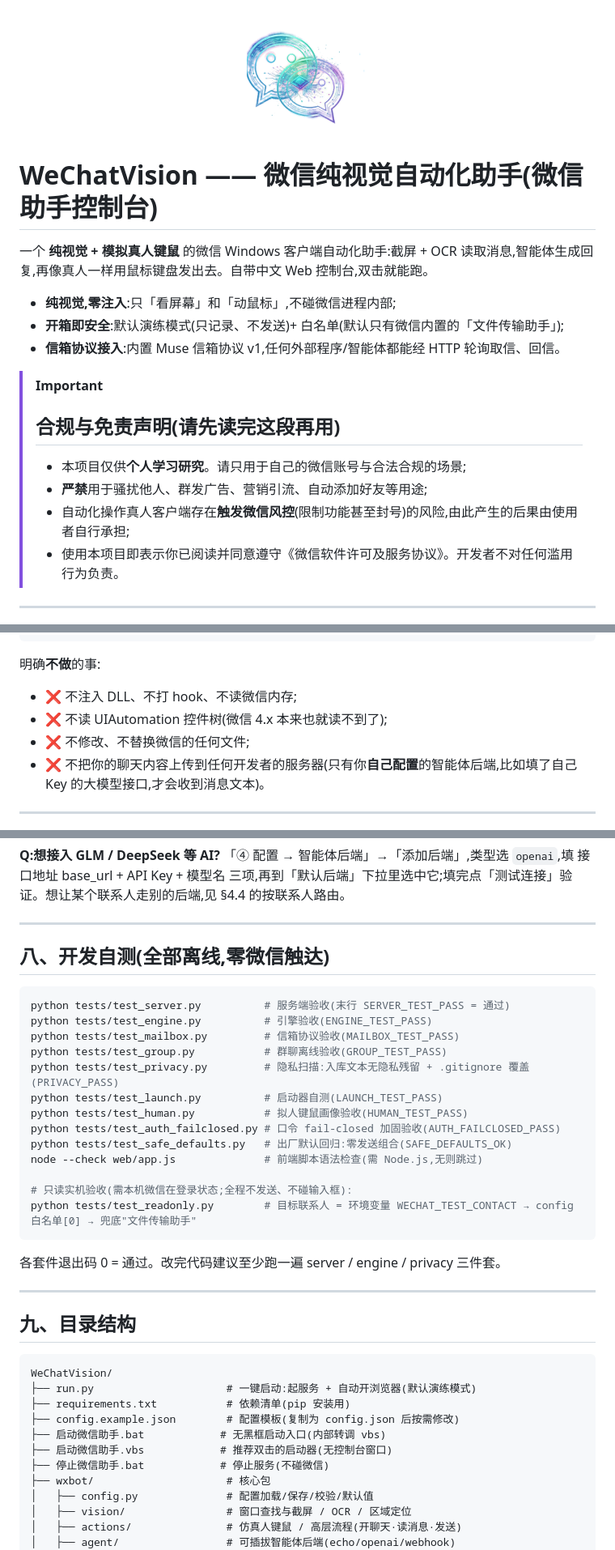
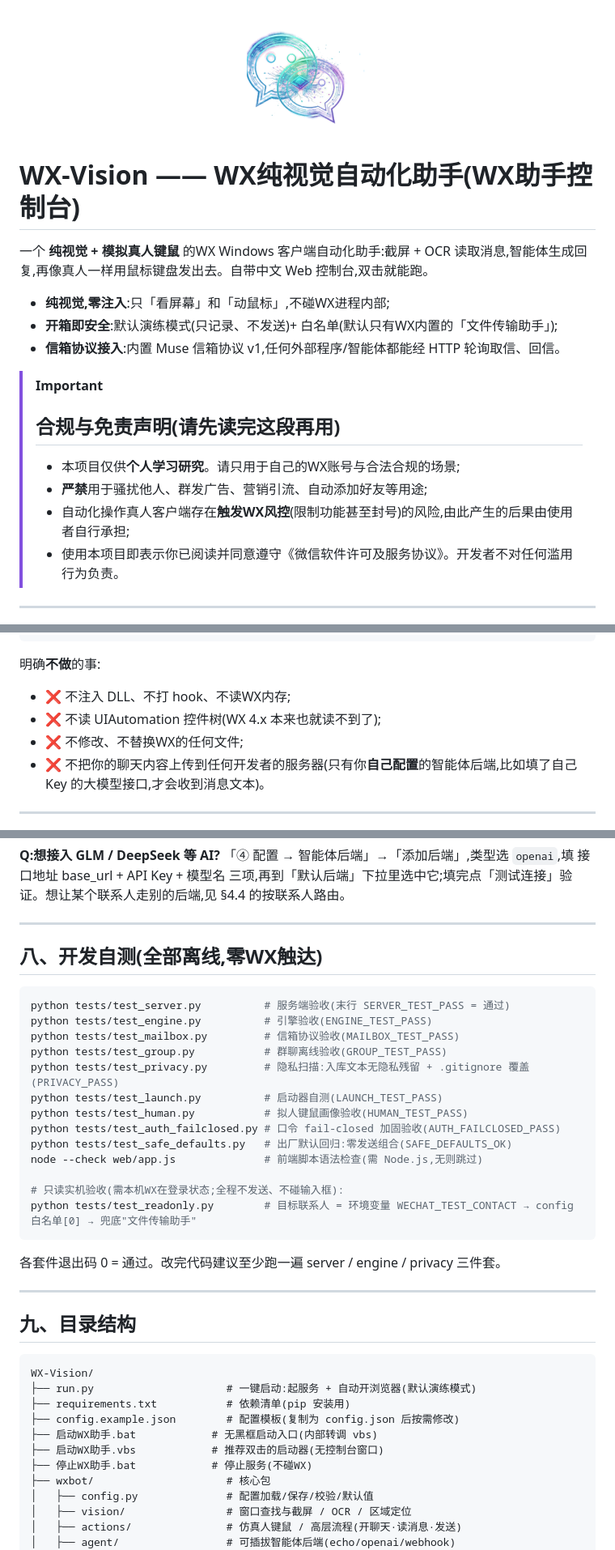
Before and after one commit to zero36kai/WX-Vision, a Markdown page: README.md, 3 parts joined by grey strips. Shown at 81% size. Drawn GitHub-style.

Commit message:
README: 品牌改用 WX-Vision,行文以 WX 指代(法律文件名保留)

````diff
--- a/README.md
+++ b/README.md
@@ -3,18 +3,18 @@
 </p>
 
-# WeChatVision —— 微信纯视觉自动化助手(微信助手控制台)
+# WX-Vision —— WX纯视觉自动化助手(WX助手控制台)
 
-一个 **纯视觉 + 模拟真人键鼠** 的微信 Windows 客户端自动化助手:截屏 + OCR 读取消息,智能体生成回复,再像真人一样用鼠标键盘发出去。自带中文 Web 控制台,双击就能跑。
+一个 **纯视觉 + 模拟真人键鼠** 的WX Windows 客户端自动化助手:截屏 + OCR 读取消息,智能体生成回复,再像真人一样用鼠标键盘发出去。自带中文 Web 控制台,双击就能跑。
 
-- **纯视觉,零注入**:只「看屏幕」和「动鼠标」,不碰微信进程内部;
-- **开箱即安全**:默认演练模式(只记录、不发送)+ 白名单(默认只有微信内置的「文件传输助手」);
+- **纯视觉,零注入**:只「看屏幕」和「动鼠标」,不碰WX进程内部;
+- **开箱即安全**:默认演练模式(只记录、不发送)+ 白名单(默认只有WX内置的「文件传输助手」);
 - **信箱协议接入**:内置 Muse 信箱协议 v1,任何外部程序/智能体都能经 HTTP 轮询取信、回信。
 
 > [!IMPORTANT]
 > ## 合规与免责声明(请先读完这段再用)
-> - 本项目仅供**个人学习研究**。请只用于自己的微信账号与合法合规的场景;
+> - 本项目仅供**个人学习研究**。请只用于自己的WX账号与合法合规的场景;
 > - **严禁**用于骚扰他人、群发广告、营销引流、自动添加好友等用途;
-> - 自动化操作真人客户端存在**触发微信风控**(限制功能甚至封号)的风险,由此产生的后果由使用者自行承担;
+> - 自动化操作真人客户端存在**触发WX风控**(限制功能甚至封号)的风险,由此产生的后果由使用者自行承担;
 > - 使用本项目即表示你已阅读并同意遵守《微信软件许可及服务协议》。开发者不对任何滥用行为负责。
 
 ---
@@ -42,9 +42,9 @@
 
 明确**不做**的事:
 
-- ❌ 不注入 DLL、不打 hook、不读微信内存;
-- ❌ 不读 UIAutomation 控件树(微信 4.x 本来也就读不到了);
-- ❌ 不修改、不替换微信的任何文件;
+- ❌ 不注入 DLL、不打 hook、不读WX内存;
+- ❌ 不读 UIAutomation 控件树(WX 4.x 本来也就读不到了);
+- ❌ 不修改、不替换WX的任何文件;
 - ❌ 不把你的聊天内容上传到任何开发者的服务器(只有你**自己配置**的智能体后端,比如填了自己 Key 的大模型接口,才会收到消息文本)。
 
 ---
@@ -237,7 +237,7 @@ API Key 在页面上只显示脱敏形式(`sk-****xxxx`),留空保存表示不
 
 ---
 
-## 八、开发自测(全部离线,零微信触达)
+## 八、开发自测(全部离线,零WX触达)
 
 ```bash
 python tests/test_server.py          # 服务端验收(末行 SERVER_TEST_PASS = 通过)
@@ -251,7 +251,7 @@ python tests/test_auth_failclosed.py # 口令 fail-closed 加固验收(AUTH_FAIL
 python tests/test_safe_defaults.py   # 出厂默认回归:零发送组合(SAFE_DEFAULTS_OK)
 node --check web/app.js              # 前端脚本语法检查(需 Node.js,无则跳过)
 
-# 只读实机验收(需本机微信在登录状态;全程不发送、不碰输入框):
+# 只读实机验收(需本机WX在登录状态;全程不发送、不碰输入框):
 python tests/test_readonly.py        # 目标联系人 = 环境变量 WECHAT_TEST_CONTACT → config 白名单[0] → 兜底"文件传输助手"
 ```
 
@@ -262,13 +262,13 @@ python tests/test_readonly.py        # 目标联系人 = 环境变量 WECHAT_TES
 ## 九、目录结构
 
 ```
-WeChatVision/
+WX-Vision/
 ├── run.py                     # 一键启动:起服务 + 自动开浏览器(默认演练模式)
 ├── requirements.txt           # 依赖清单(pip 安装用)
 ├── config.example.json        # 配置模板(复制为 config.json 后按需修改)
-├── 启动微信助手.bat            # 无黑框启动入口(内部转调 vbs)
-├── 启动微信助手.vbs            # 推荐双击的启动器(无控制台窗口)
-├── 停止微信助手.bat            # 停止服务(不碰微信)
+├── 启动WX助手.bat            # 无黑框启动入口(内部转调 vbs)
+├── 启动WX助手.vbs            # 推荐双击的启动器(无控制台窗口)
+├── 停止WX助手.bat            # 停止服务(不碰WX)
 ├── wxbot/                     # 核心包
 │   ├── config.py              # 配置加载/保存/校验/默认值
 │   ├── vision/                # 窗口查找与截屏 / OCR / 区域定位
````
Also changed, not shown: other parts of README.md (+12 -12 lines).
